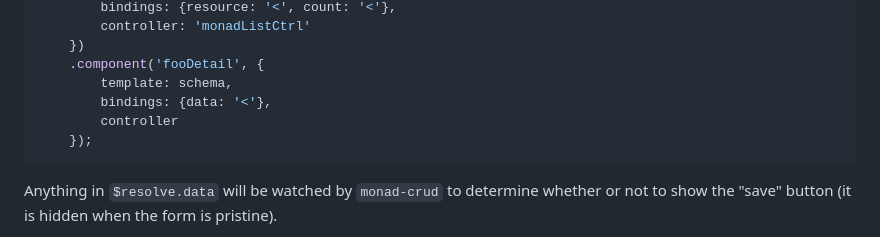
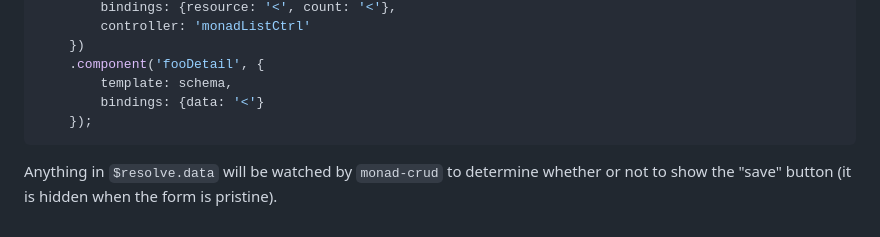
Before and after one commit to monomelodies/monad-crud, a Markdown page: README.md, the part around the change. Drawn GitHub-style.

Commit message:
explicit controller is optional here

````diff
--- a/README.md
+++ b/README.md
@@ -46,8 +46,7 @@ angular.module('my-admin', [])
     })
     .component('fooDetail', {
         template: schema,
-        bindings: {data: '<'},
-        controller
+        bindings: {data: '<'}
     });
 ```
 
````
